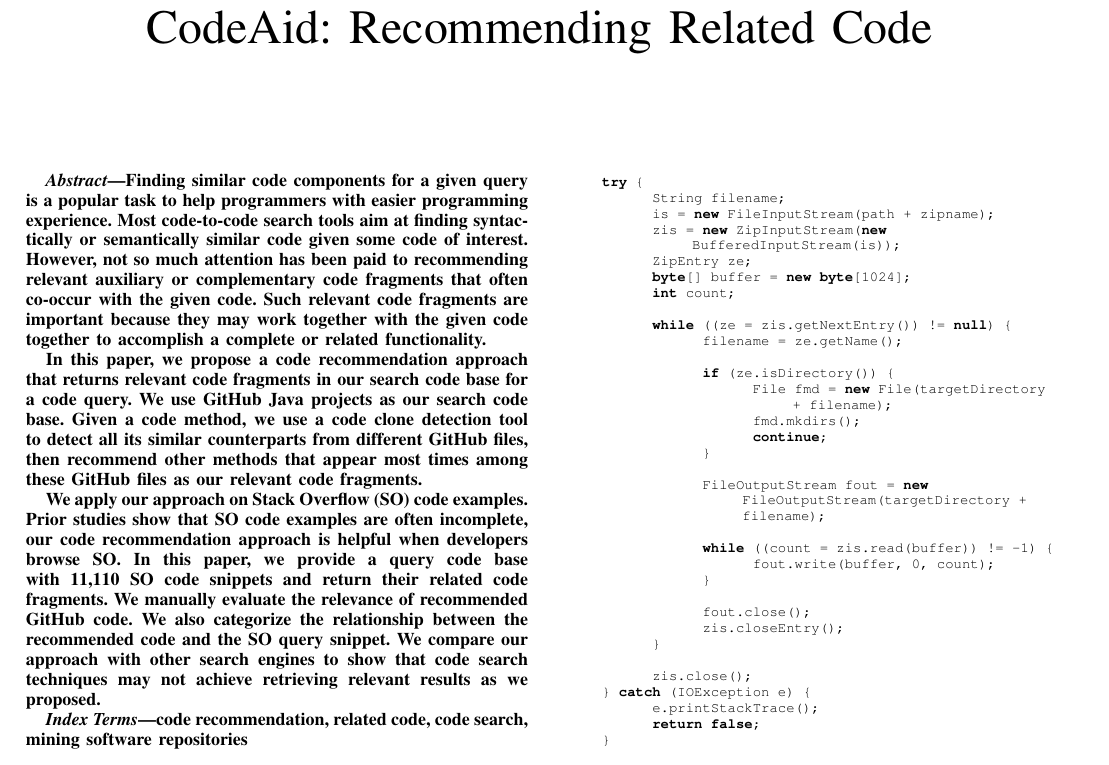
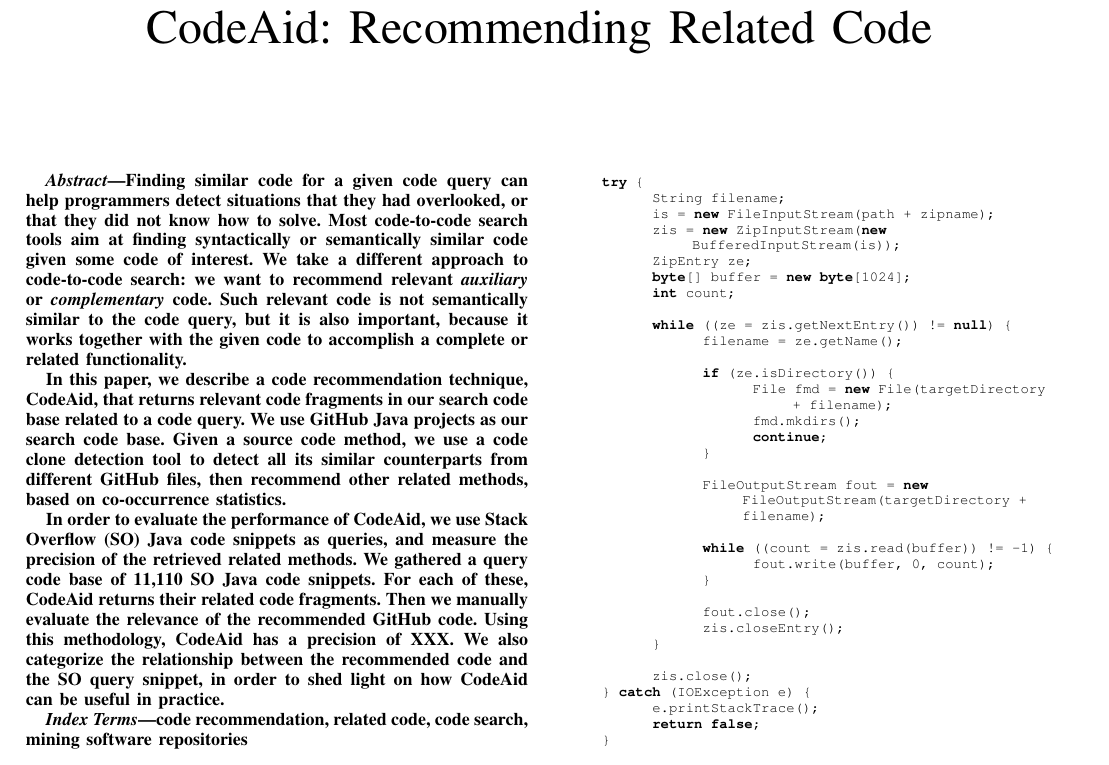
Before and after one commit to dyangUCI/Related-Code-Recommendation, a LaTeX paper (ASE19.tex): part of page 1 of 8, cut so that both start at the same text. Compiled offline with pdfLaTeX; a missing font is replaced by an installed copy or a similar font; a LaTeX package or settings file that is missing is left out.

Commit message:
Improved abstract

```diff
--- a/ASE19.tex
+++ b/ASE19.tex
@@ -99,11 +99,32 @@
 \maketitle
 
 \begin{abstract}
-Finding similar code components for a given query is a popular task to help programmers with easier programming experience. Most code-to-code search tools aim at finding syntactically or semantically similar code given some code of interest. However, not so much attention has been paid to recommending relevant auxiliary or complementary code fragments that often co-occur with the given code. Such relevant code fragments are important because they may work together with the given code together to accomplish a complete or related functionality.
+Finding similar code for a given code query can help programmers
+detect situations that they had overlooked, or that they did not know
+how to solve. Most code-to-code search tools aim at finding
+syntactically or semantically similar code given some code of
+interest. We take a different approach to code-to-code search: we want
+to recommend relevant {\em auxiliary} or {\em complementary}
+code. Such relevant code is not semantically similar to the code
+query, but it is also important, because it works together with the
+given code to accomplish a complete or related functionality.
 
-In this paper, we propose a code recommendation approach that returns relevant code fragments in our search code base for a code query. We use GitHub Java projects as our search code base. Given a code method, we use a code clone detection tool to detect all its similar counterparts from different GitHub files, then recommend other methods that appear most times among these GitHub files as our relevant code fragments.
+In this paper, we describe a code recommendation technique, CodeAid, that returns
+relevant code fragments in our search code base related to a code query. We
+use GitHub Java projects as our search code base. Given a source code method,
+we use a code clone detection tool to detect all its similar
+counterparts from different GitHub files, then recommend other related
+methods, based on co-occurrence statistics.
 
-We apply our approach on Stack Overflow (SO) code examples. Prior studies show that SO code examples are often incomplete, our code recommendation approach is helpful when developers browse SO. In this paper, we provide a query code base with 11,110 SO code snippets and return their related code fragments. We manually evaluate the relevance of recommended GitHub code. We also categorize the relationship between the recommended code and the SO query snippet. We compare our approach with other search engines to show that code search techniques may not achieve retrieving relevant results as we proposed.
+In order to evaluate the performance of CodeAid, we use Stack Overflow
+(SO) Java code snippets as queries, and measure the precision of the
+retrieved related methods. We gathered a query code base of 11,110 SO
+Java code snippets. For each of these, CodeAid returns their related
+code fragments. Then we manually evaluate the relevance of the
+recommended GitHub code. Using this methodology, CodeAid has a
+precision of XXX. We also categorize the relationship between the
+recommended code and the SO query snippet, in order to shed light on
+how CodeAid can be useful in practice.
 
 \end{abstract}
 
```
